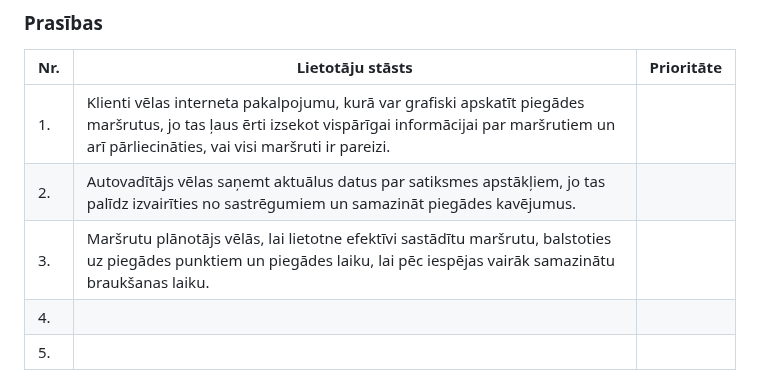
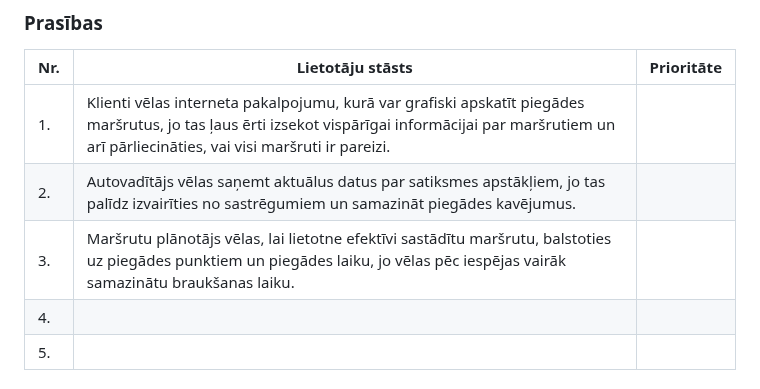
Before and after one commit to Warlexfox/Product_delivery_routing, a Markdown page: Projektēšanas pārskats.md, the part around the change. Drawn GitHub-style.

```diff
--- a/Projektēšanas pārskats.md
+++ b/Projektēšanas pārskats.md
@@ -32,7 +32,7 @@
 |-------------|--------------------------|--------------------|
 |      1.     |Klienti vēlas interneta pakalpojumu, kurā var grafiski apskatīt piegādes maršrutus, jo tas ļaus ērti izsekot vispārīgai informācijai par maršrutiem un arī pārliecināties, vai visi maršruti ir pareizi.|                    |
 |      2.     | Autovadītājs vēlas saņemt aktuālus datus par satiksmes apstākļiem, jo tas palīdz izvairīties no sastrēgumiem un samazināt piegādes kavējumus.                         |                    |
-|      3.     | Maršrutu plānotājs vēlās, lai lietotne efektīvi sastādītu maršrutu, balstoties uz piegādes punktiem un piegādes laiku, lai pēc iespējas vairāk samazinātu braukšanas laiku.                           |                    |
+|      3.     | Maršrutu plānotājs vēlas, lai lietotne efektīvi sastādītu maršrutu, balstoties uz piegādes punktiem un piegādes laiku, jo vēlas pēc iespējas vairāk samazinātu braukšanas laiku.                           |                    |
 |      4.     |                          |                    |
 |      5.     |                          |                    |
 
```
